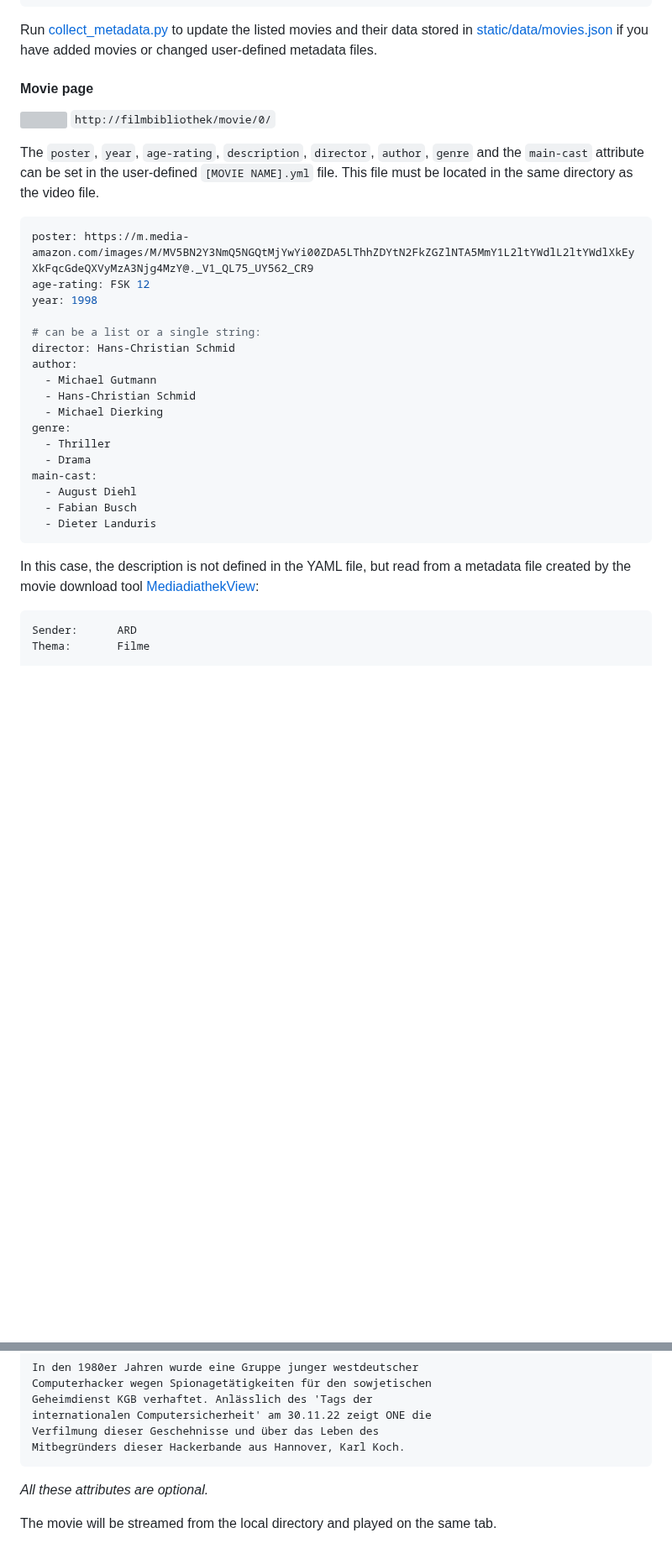
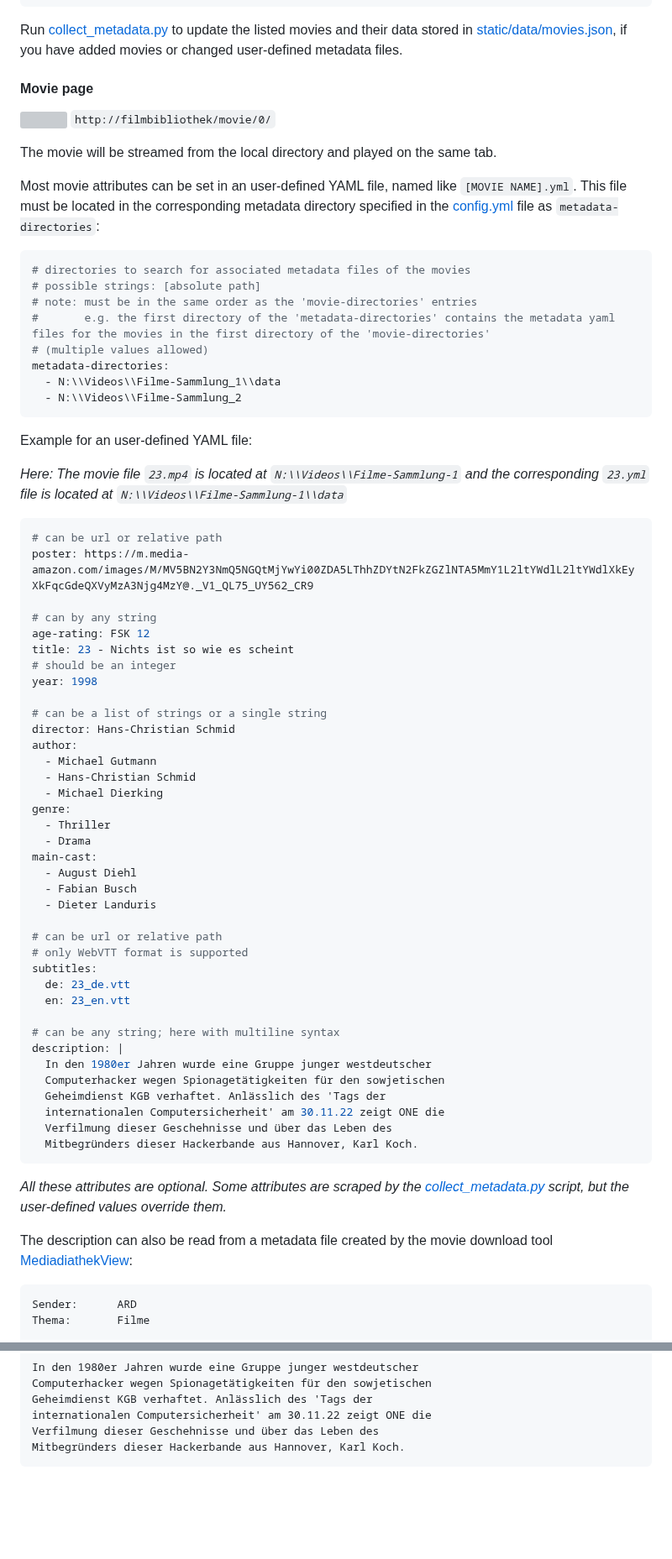
Before and after one commit to FabianBartl/Filmbibliothek, a Markdown page: README.md, 2 parts joined by grey strips. Shown at 84% size. GitHub-like rendering; blank space fills up the shorter version; grey boxes are pictures that could not be loaded.

Commit message:
better explanation of user-defined yaml files with an example

````diff
--- a/README.md
+++ b/README.md
@@ -64,21 +64,43 @@ not-result-filters:
   - unclickable
 ```
 
-Run [collect_metadata.py](collect_metadata.py) to update the listed movies and their data stored in [static/data/movies.json](static/data/movies.json) if you have added movies or changed user-defined metadata files.
+Run [collect_metadata.py](collect_metadata.py) to update the listed movies and their data stored in [static/data/movies.json](static/data/movies.json), if you have added movies or changed user-defined metadata files.
 
 #### Movie page
 
 ![](screenshot_movie-page.png)
 `http://filmbibliothek/movie/0/`
 
-The `poster`, `year`, `age-rating`, `description`, `director`, `author`, `genre` and the `main-cast` attribute can be set in the user-defined `[MOVIE NAME].yml` file. This file must be located in the same directory as the video file.
+The movie will be streamed from the local directory and played on the same tab.
+
+Most movie attributes can be set in an user-defined YAML file, named like `[MOVIE NAME].yml`. This file must be located in the corresponding metadata directory specified in the [config.yml](config.yml) file as `metadata-directories`:
 
 ```yml
+# directories to search for associated metadata files of the movies
+# possible strings: [absolute path]
+# note: must be in the same order as the 'movie-directories' entries
+#       e.g. the first directory of the 'metadata-directories' contains the metadata yaml files for the movies in the first directory of the 'movie-directories'
+# (multiple values allowed)
+metadata-directories:
+  - N:\\Videos\\Filme-Sammlung_1\\data
+  - N:\\Videos\\Filme-Sammlung_2
+```
+
+Example for an user-defined YAML file:
+
+*Here: The movie file `23.mp4` is located at `N:\\Videos\\Filme-Sammlung-1` and the corresponding `23.yml` file is located at `N:\\Videos\\Filme-Sammlung-1\\data`*
+
+```yml
+# can be url or relative path
 poster: https://m.media-amazon.com/images/M/MV5BN2Y3NmQ5NGQtMjYwYi00ZDA5LThhZDYtN2FkZGZlNTA5MmY1L2ltYWdlL2ltYWdlXkEyXkFqcGdeQXVyMzA3Njg4MzY@._V1_QL75_UY562_CR9
+
+# can by any string
 age-rating: FSK 12
+title: 23 - Nichts ist so wie es scheint
+# should be an integer
 year: 1998
 
-# can be a list or a single string:
+# can be a list of strings or a single string
 director: Hans-Christian Schmid
 author:
   - Michael Gutmann
@@ -91,9 +113,26 @@ main-cast:
   - August Diehl
   - Fabian Busch
   - Dieter Landuris
+
+# can be url or relative path
+# only WebVTT format is supported
+subtitles:
+  de: 23_de.vtt
+  en: 23_en.vtt
+
+# can be any string; here with multiline syntax
+description: |
+  In den 1980er Jahren wurde eine Gruppe junger westdeutscher
+  Computerhacker wegen Spionagetätigkeiten für den sowjetischen
+  Geheimdienst KGB verhaftet. Anlässlich des 'Tags der
+  internationalen Computersicherheit' am 30.11.22 zeigt ONE die
+  Verfilmung dieser Geschehnisse und über das Leben des
+  Mitbegründers dieser Hackerbande aus Hannover, Karl Koch.
 ```
 
-In this case, the description is not defined in the YAML file, but read from a metadata file created by the movie download tool [MediadiathekView](https://mediathekview.de/):
+*All these attributes are optional. Some attributes are scraped by the [collect_metadata.py](collect_metadata.py) script, but the user-defined values override them.*
+
+The description can also be read from a metadata file created by the movie download tool [MediadiathekView](https://mediathekview.de/):
 
 ```
 Sender:      ARD
@@ -119,7 +158,3 @@ internationalen Computersicherheit' am 30.11.22 zeigt ONE die
 Verfilmung dieser Geschehnisse und über das Leben des
 Mitbegründers dieser Hackerbande aus Hannover, Karl Koch.
 ```
-
-*All these attributes are optional.*
-
-The movie will be streamed from the local directory and played on the same tab.
````
